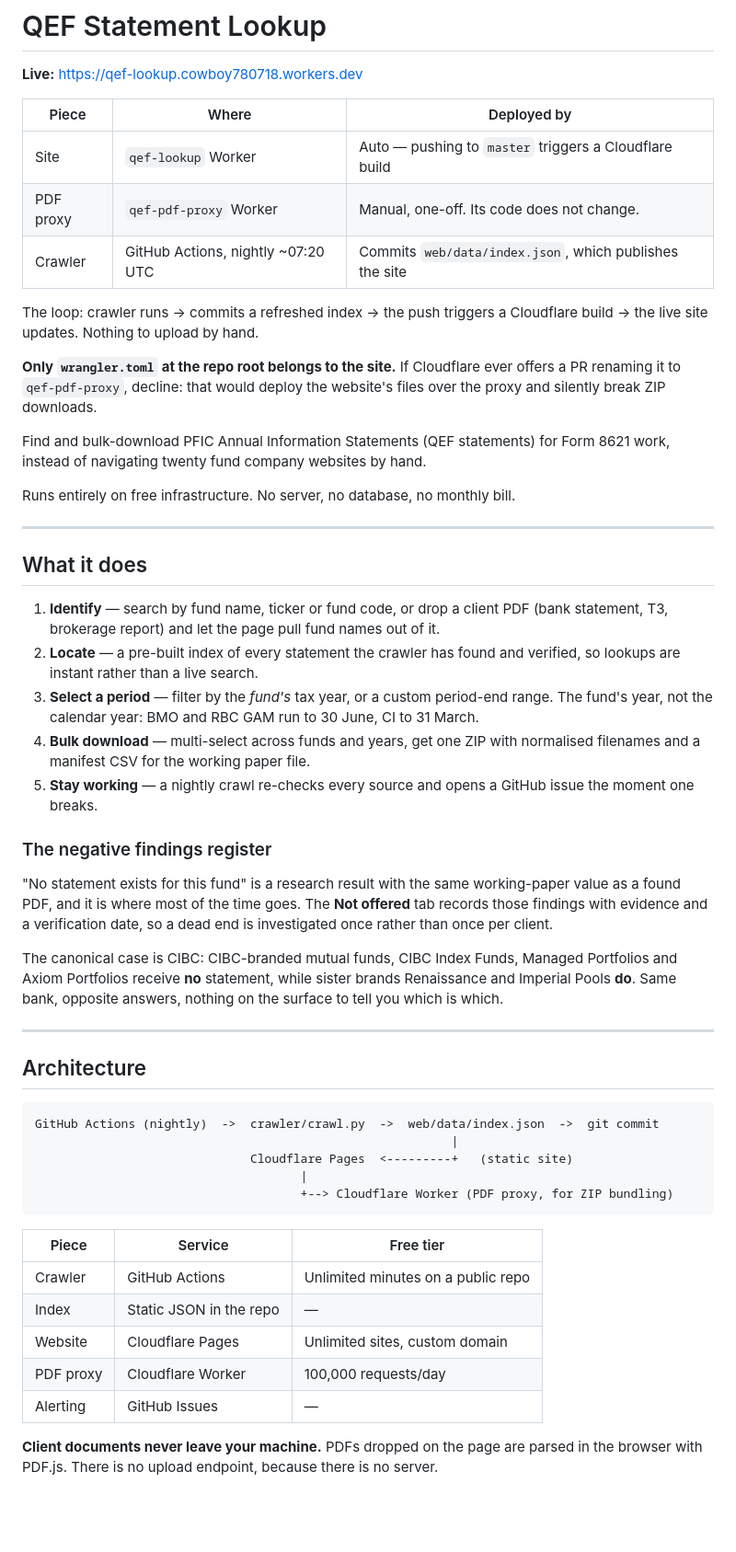
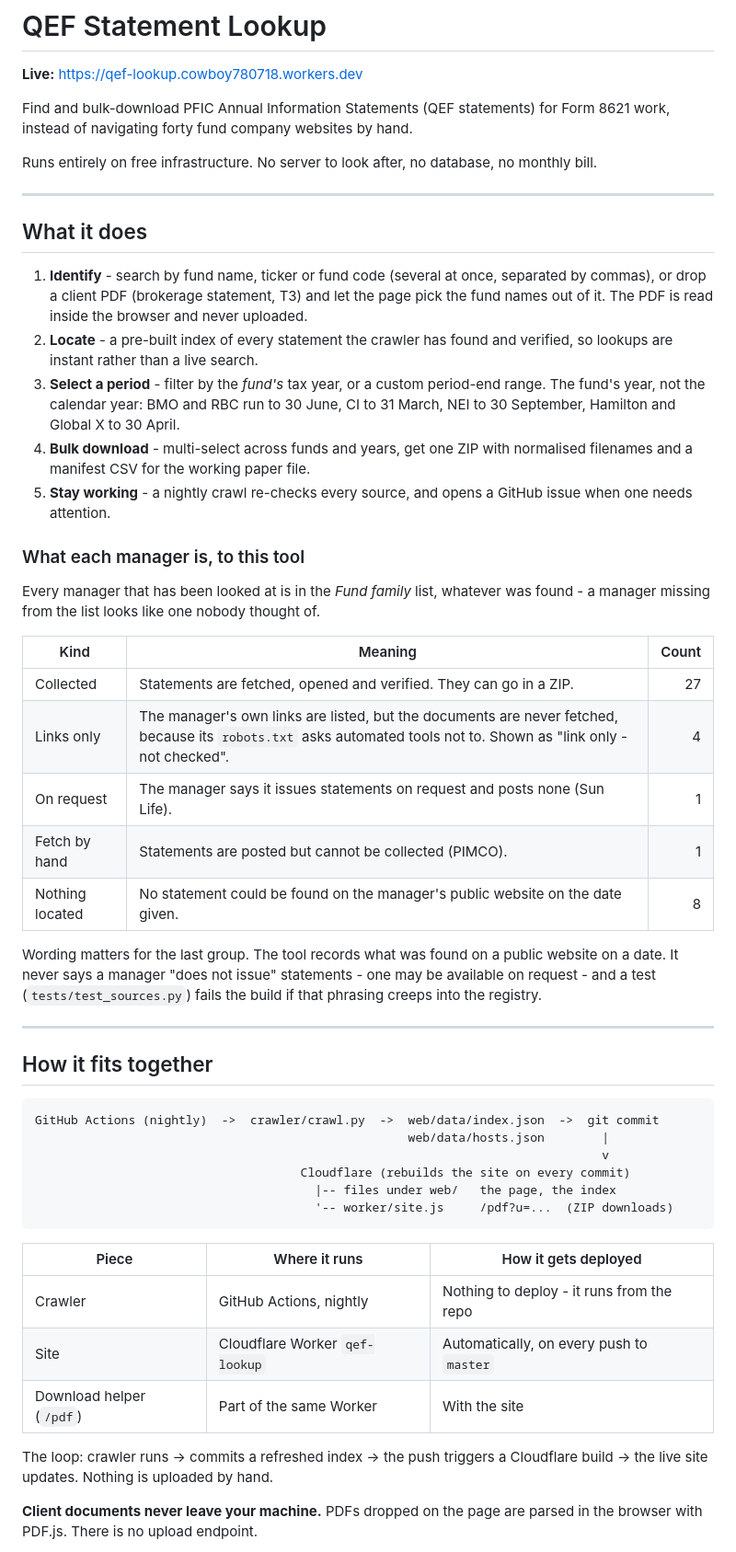
Before and after one commit to cowboy780718-andy/qef-lookup, a Markdown page: README.md, the part around one of its changes. Shown at 92% size. Rendered like a GitHub page; blank space fills up the shorter version.

````diff
--- a/README.md
+++ b/README.md
@@ -2,75 +2,71 @@
 
 **Live:** https://qef-lookup.cowboy780718.workers.dev
 
-| Piece | Where | Deployed by |
-|---|---|---|
-| Site | `qef-lookup` Worker | Auto — pushing to `master` triggers a Cloudflare build |
-| PDF proxy | `qef-pdf-proxy` Worker | Manual, one-off. Its code does not change. |
-| Crawler | GitHub Actions, nightly ~07:20 UTC | Commits `web/data/index.json`, which publishes the site |
+Find and bulk-download PFIC Annual Information Statements (QEF statements) for
+Form 8621 work, instead of navigating forty fund company websites by hand.
 
-The loop: crawler runs → commits a refreshed index → the push triggers a
-Cloudflare build → the live site updates. Nothing to upload by hand.
-
-**Only `wrangler.toml` at the repo root belongs to the site.** If Cloudflare ever
-offers a PR renaming it to `qef-pdf-proxy`, decline: that would deploy the
-website's files over the proxy and silently break ZIP downloads.
-
-
-Find and bulk-download PFIC Annual Information Statements (QEF statements) for
-Form 8621 work, instead of navigating twenty fund company websites by hand.
-
-Runs entirely on free infrastructure. No server, no database, no monthly bill.
+Runs entirely on free infrastructure. No server to look after, no database, no
+monthly bill.
 
 ---
 
 ## What it does
 
-1. **Identify** — search by fund name, ticker or fund code, or drop a client PDF
-   (bank statement, T3, brokerage report) and let the page pull fund names out of it.
-2. **Locate** — a pre-built index of every statement the crawler has found and
+1. **Identify** - search by fund name, ticker or fund code (several at once,
+   separated by commas), or drop a client PDF (brokerage statement, T3) and let
+   the page pick the fund names out of it. The PDF is read inside the browser
+   and never uploaded.
+2. **Locate** - a pre-built index of every statement the crawler has found and
    verified, so lookups are instant rather than a live search.
-3. **Select a period** — filter by the *fund's* tax year, or a custom period-end
-   range. The fund's year, not the calendar year: BMO and RBC GAM run to 30 June,
-   CI to 31 March.
-4. **Bulk download** — multi-select across funds and years, get one ZIP with
+3. **Select a period** - filter by the *fund's* tax year, or a custom period-end
+   range. The fund's year, not the calendar year: BMO and RBC run to 30 June,
+   CI to 31 March, NEI to 30 September, Hamilton and Global X to 30 April.
+4. **Bulk download** - multi-select across funds and years, get one ZIP with
    normalised filenames and a manifest CSV for the working paper file.
-5. **Stay working** — a nightly crawl re-checks every source and opens a GitHub
-   issue the moment one breaks.
+5. **Stay working** - a nightly crawl re-checks every source, and opens a GitHub
+   issue when one needs attention.
 
-### The negative findings register
+### What each manager is, to this tool
 
-"No statement exists for this fund" is a research result with the same
-working-paper value as a found PDF, and it is where most of the time goes. The
-**Not offered** tab records those findings with evidence and a verification
-date, so a dead end is investigated once rather than once per client.
+Every manager that has been looked at is in the *Fund family* list, whatever was
+found - a manager missing from the list looks like one nobody thought of.
 
-The canonical case is CIBC: CIBC-branded mutual funds, CIBC Index Funds, Managed
-Portfolios and Axiom Portfolios receive **no** statement, while sister brands
-Renaissance and Imperial Pools **do**. Same bank, opposite answers, nothing on
-the surface to tell you which is which.
+| Kind | Meaning | Count |
+|---|---|---:|
+| Collected | Statements are fetched, opened and verified. They can go in a ZIP. | 27 |
+| Links only | The manager's own links are listed, but the documents are never fetched, because its `robots.txt` asks automated tools not to. Shown as "link only - not checked". | 4 |
+| On request | The manager says it issues statements on request and posts none (Sun Life). | 1 |
+| Fetch by hand | Statements are posted but cannot be collected (PIMCO). | 1 |
+| Nothing located | No statement could be found on the manager's public website on the date given. | 8 |
+
+Wording matters for the last group. The tool records what was found on a public
+website on a date. It never says a manager "does not issue" statements - one may
+be available on request - and a test (`tests/test_sources.py`) fails the build
+if that phrasing creeps into the registry.
 
 ---
 
-## Architecture
+## How it fits together
 
 ```
 GitHub Actions (nightly)  ->  crawler/crawl.py  ->  web/data/index.json  ->  git commit
-                                                          |
-                              Cloudflare Pages  <---------+   (static site)
-                                     |
-                                     +--> Cloudflare Worker (PDF proxy, for ZIP bundling)
+                                                    web/data/hosts.json        |
+                                                                               v
+                                     Cloudflare (rebuilds the site on every commit)
+                                       |-- files under web/   the page, the index
+                                       '-- worker/site.js     /pdf?u=...  (ZIP downloads)
 ```
 
-| Piece | Service | Free tier |
+| Piece | Where it runs | How it gets deployed |
 |---|---|---|
-| Crawler | GitHub Actions | Unlimited minutes on a public repo |
-| Index | Static JSON in the repo | — |
-| Website | Cloudflare Pages | Unlimited sites, custom domain |
-| PDF proxy | Cloudflare Worker | 100,000 requests/day |
-| Alerting | GitHub Issues | — |
+| Crawler | GitHub Actions, nightly | Nothing to deploy - it runs from the repo |
+| Site | Cloudflare Worker `qef-lookup` | Automatically, on every push to `master` |
+| Download helper (`/pdf`) | Part of the same Worker | With the site |
+
+The loop: crawler runs -> commits a refreshed index -> the push triggers a
+Cloudflare build -> the live site updates. Nothing is uploaded by hand.
 
 **Client documents never leave your machine.** PDFs dropped on the page are
-parsed in the browser with PDF.js. There is no upload endpoint, because there is
-no server.
+parsed in the browser with PDF.js. There is no upload endpoint.
 
 **Nothing is rehosted.** The index stores links; documents are served from each
````
Also changed, not shown: other parts of README.md (+119 -100 lines).
